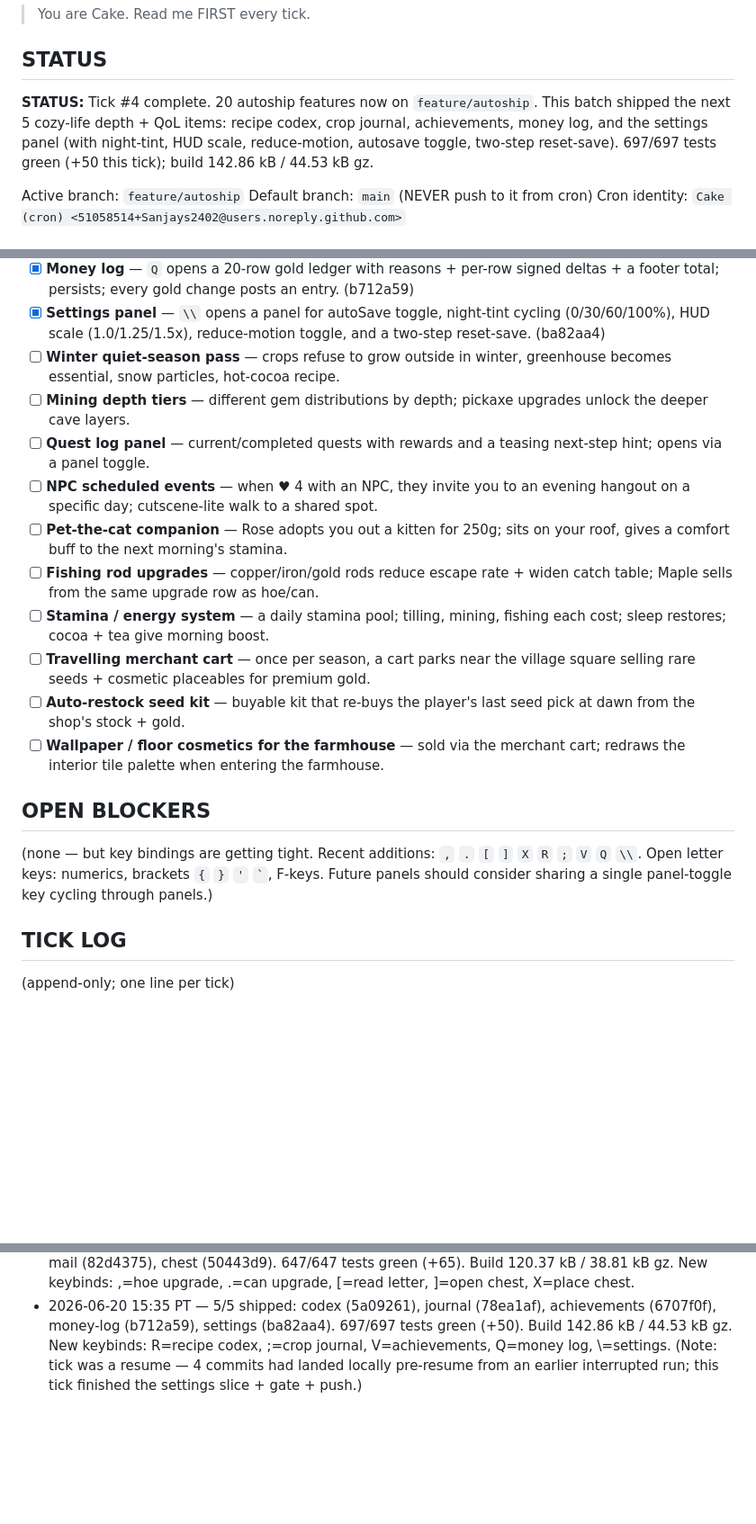
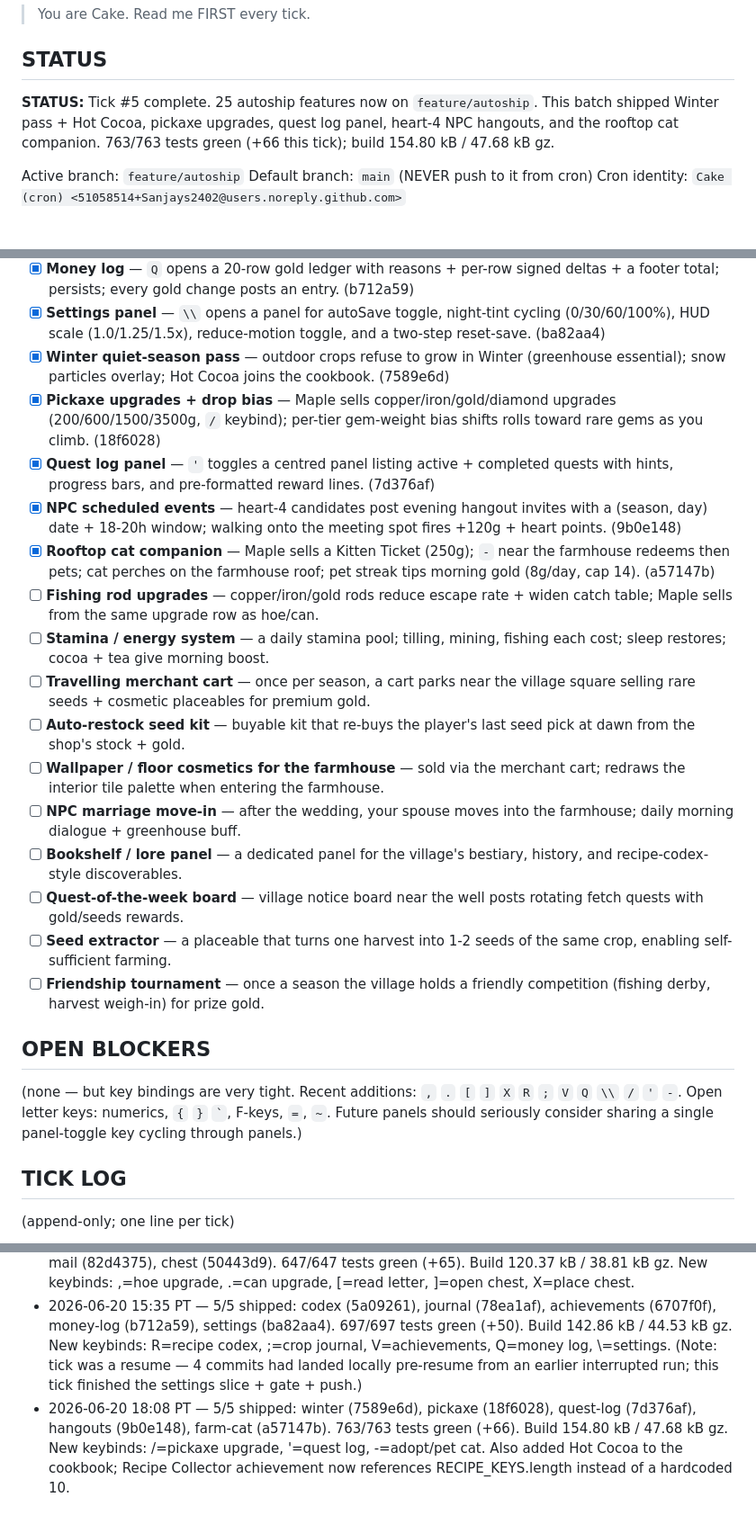
Before and after one commit to Sanjays2402/sunsprout, a Markdown page: .cron-state/STATE.md, 3 parts joined by grey strips. Shown at 90% size. Rendered like a GitHub page; blank space fills up the shorter version.

Commit message:
chore(autoship): tick log + session notes for 2026-06-20 18:08 PT batch

```diff
--- a/.cron-state/STATE.md
+++ b/.cron-state/STATE.md
@@ -4,7 +4,7 @@
 
 ## STATUS
 
-**STATUS:** Tick #4 complete. 20 autoship features now on `feature/autoship`. This batch shipped the next 5 cozy-life depth + QoL items: recipe codex, crop journal, achievements, money log, and the settings panel (with night-tint, HUD scale, reduce-motion, autosave toggle, two-step reset-save). 697/697 tests green (+50 this tick); build 142.86 kB / 44.53 kB gz.
+**STATUS:** Tick #5 complete. 25 autoship features now on `feature/autoship`. This batch shipped Winter pass + Hot Cocoa, pickaxe upgrades, quest log panel, heart-4 NPC hangouts, and the rooftop cat companion. 763/763 tests green (+66 this tick); build 154.80 kB / 47.68 kB gz.
 
 Active branch: `feature/autoship`
 Default branch: `main` (NEVER push to it from cron)
@@ -42,20 +42,25 @@ Each row is a real user-facing capability — logic module + tests + UI/wiring.
 - [x] **Achievements panel** — `V` opens a 15-badge milestone tracker with scroll + persistence; checked every frame so milestones surface immediately. (6707f0f)
 - [x] **Money log** — `Q` opens a 20-row gold ledger with reasons + per-row signed deltas + a footer total; persists; every gold change posts an entry. (b712a59)
 - [x] **Settings panel** — `\\` opens a panel for autoSave toggle, night-tint cycling (0/30/60/100%), HUD scale (1.0/1.25/1.5x), reduce-motion toggle, and a two-step reset-save. (ba82aa4)
-- [ ] **Winter quiet-season pass** — crops refuse to grow outside in winter, greenhouse becomes essential, snow particles, hot-cocoa recipe.
-- [ ] **Mining depth tiers** — different gem distributions by depth; pickaxe upgrades unlock the deeper cave layers.
-- [ ] **Quest log panel** — current/completed quests with rewards and a teasing next-step hint; opens via a panel toggle.
-- [ ] **NPC scheduled events** — when ♥ 4 with an NPC, they invite you to an evening hangout on a specific day; cutscene-lite walk to a shared spot.
-- [ ] **Pet-the-cat companion** — Rose adopts you out a kitten for 250g; sits on your roof, gives a comfort buff to the next morning's stamina.
+- [x] **Winter quiet-season pass** — outdoor crops refuse to grow in Winter (greenhouse essential); snow particles overlay; Hot Cocoa joins the cookbook. (7589e6d)
+- [x] **Pickaxe upgrades + drop bias** — Maple sells copper/iron/gold/diamond upgrades (200/600/1500/3500g, `/` keybind); per-tier gem-weight bias shifts rolls toward rare gems as you climb. (18f6028)
+- [x] **Quest log panel** — `'` toggles a centred panel listing active + completed quests with hints, progress bars, and pre-formatted reward lines. (7d376af)
+- [x] **NPC scheduled events** — heart-4 candidates post evening hangout invites with a (season, day) date + 18-20h window; walking onto the meeting spot fires +120g + heart points. (9b0e148)
+- [x] **Rooftop cat companion** — Maple sells a Kitten Ticket (250g); `-` near the farmhouse redeems then pets; cat perches on the farmhouse roof; pet streak tips morning gold (8g/day, cap 14). (a57147b)
 - [ ] **Fishing rod upgrades** — copper/iron/gold rods reduce escape rate + widen catch table; Maple sells from the same upgrade row as hoe/can.
 - [ ] **Stamina / energy system** — a daily stamina pool; tilling, mining, fishing each cost; sleep restores; cocoa + tea give morning boost.
 - [ ] **Travelling merchant cart** — once per season, a cart parks near the village square selling rare seeds + cosmetic placeables for premium gold.
 - [ ] **Auto-restock seed kit** — buyable kit that re-buys the player's last seed pick at dawn from the shop's stock + gold.
 - [ ] **Wallpaper / floor cosmetics for the farmhouse** — sold via the merchant cart; redraws the interior tile palette when entering the farmhouse.
+- [ ] **NPC marriage move-in** — after the wedding, your spouse moves into the farmhouse; daily morning dialogue + greenhouse buff.
+- [ ] **Bookshelf / lore panel** — a dedicated panel for the village's bestiary, history, and recipe-codex-style discoverables.
+- [ ] **Quest-of-the-week board** — village notice board near the well posts rotating fetch quests with gold/seeds rewards.
+- [ ] **Seed extractor** — a placeable that turns one harvest into 1-2 seeds of the same crop, enabling self-sufficient farming.
+- [ ] **Friendship tournament** — once a season the village holds a friendly competition (fishing derby, harvest weigh-in) for prize gold.
 
 ## OPEN BLOCKERS
 
-(none — but key bindings are getting tight. Recent additions: `,` `.` `[` `]` `X` `R` `;` `V` `Q` `\\`. Open letter keys: numerics, brackets `{` `}` `'` `` ` ``, F-keys. Future panels should consider sharing a single panel-toggle key cycling through panels.)
+(none — but key bindings are very tight. Recent additions: `,` `.` `[` `]` `X` `R` `;` `V` `Q` `\\` `/` `'` `-`. Open letter keys: numerics, `{` `}` `` ` ``, F-keys, `=`, `~`. Future panels should seriously consider sharing a single panel-toggle key cycling through panels.)
 
 ## TICK LOG
 
@@ -64,3 +69,4 @@ Each row is a real user-facing capability — logic module + tests + UI/wiring.
 - 2026-06-20 03:40 PT — 5/5 shipped: forage (329d38e), coop (59d5ed7), egg-recipes (be0c711), farm-dog (827ae22), greenhouse (f41d16f). 582/582 tests green (+65). Build 106.41 kB / 34.54 kB gz. New keybinds: Y=forage, N=coop, I=add chicken, J=dog redeem/pet, U=greenhouse.
 - 2026-06-20 07:24 PT — 5/5 shipped: crop-quality (dc6da66), tools (b100dd2), festivals (62eff02), mail (82d4375), chest (50443d9). 647/647 tests green (+65). Build 120.37 kB / 38.81 kB gz. New keybinds: ,=hoe upgrade, .=can upgrade, [=read letter, ]=open chest, X=place chest.
 - 2026-06-20 15:35 PT — 5/5 shipped: codex (5a09261), journal (78ea1af), achievements (6707f0f), money-log (b712a59), settings (ba82aa4). 697/697 tests green (+50). Build 142.86 kB / 44.53 kB gz. New keybinds: R=recipe codex, ;=crop journal, V=achievements, Q=money log, \\=settings. (Note: tick was a resume — 4 commits had landed locally pre-resume from an earlier interrupted run; this tick finished the settings slice + gate + push.)
+- 2026-06-20 18:08 PT — 5/5 shipped: winter (7589e6d), pickaxe (18f6028), quest-log (7d376af), hangouts (9b0e148), farm-cat (a57147b). 763/763 tests green (+66). Build 154.80 kB / 47.68 kB gz. New keybinds: /=pickaxe upgrade, '=quest log, -=adopt/pet cat. Also added Hot Cocoa to the cookbook; Recipe Collector achievement now references RECIPE_KEYS.length instead of a hardcoded 10.
```
Also changed, not shown: .cron-state/sessions/2026-06-20-1808.md (added, +37 -0 lines).
